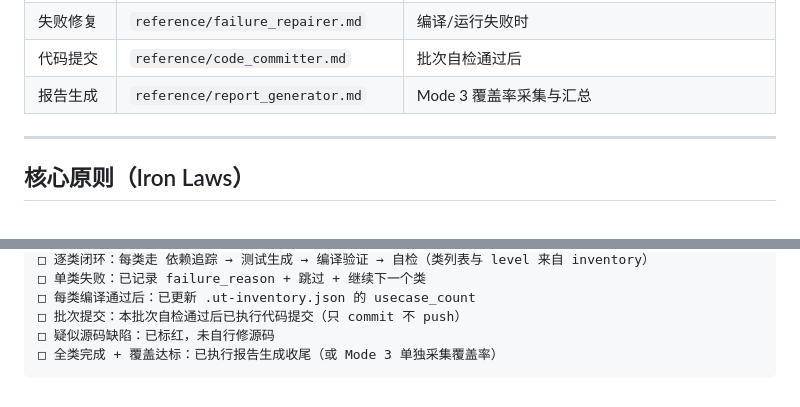
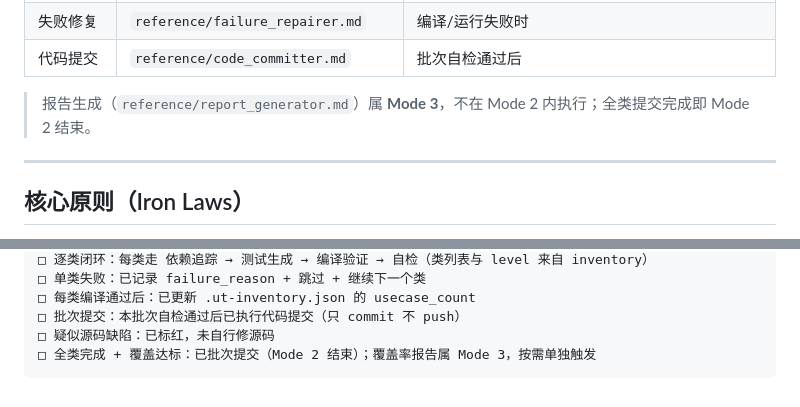
Before and after one commit to add-uos/qt-autotest-generator, a Markdown page: qt-autotest-generator/SKILL.md, 2 parts joined by grey strips. Drawn GitHub-style.

````diff
--- a/qt-autotest-generator/SKILL.md
+++ b/qt-autotest-generator/SKILL.md
@@ -88,7 +88,8 @@ Mode 2 的子步骤按需读取：
 | 增量补全 | `reference/incremental_updater.md` | 覆盖率缺口时 |
 | 失败修复 | `reference/failure_repairer.md` | 编译/运行失败时 |
 | 代码提交 | `reference/code_committer.md` | 批次自检通过后 |
-| 报告生成 | `reference/report_generator.md` | Mode 3 覆盖率采集与汇总 |
+
+> 报告生成（`reference/report_generator.md`）属 **Mode 3**，不在 Mode 2 内执行；全类提交完成即 Mode 2 结束。
 
 ---
 
@@ -156,5 +157,5 @@ Mode 2 的子步骤按需读取：
 □ 每类编译通过后：已更新 .ut-inventory.json 的 usecase_count
 □ 批次提交：本批次自检通过后已执行代码提交（只 commit 不 push）
 □ 疑似源码缺陷：已标红，未自行修源码
-□ 全类完成 + 覆盖达标：已执行报告生成收尾（或 Mode 3 单独采集覆盖率）
+□ 全类完成 + 覆盖达标：已批次提交（Mode 2 结束）；覆盖率报告属 Mode 3，按需单独触发
 ```
````
Also changed, not shown: qt-autotest-generator/reference/test_writer.md (+4 -4 lines).
